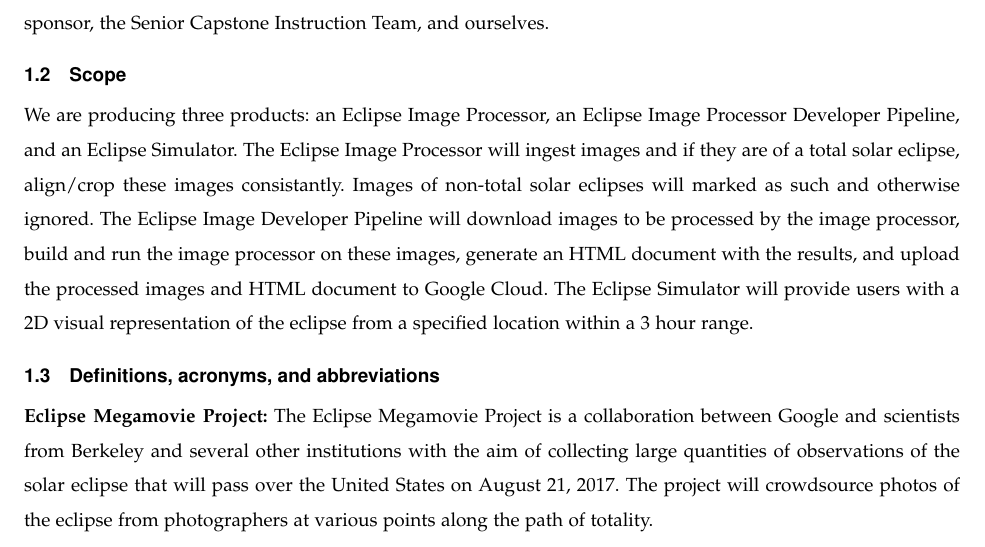
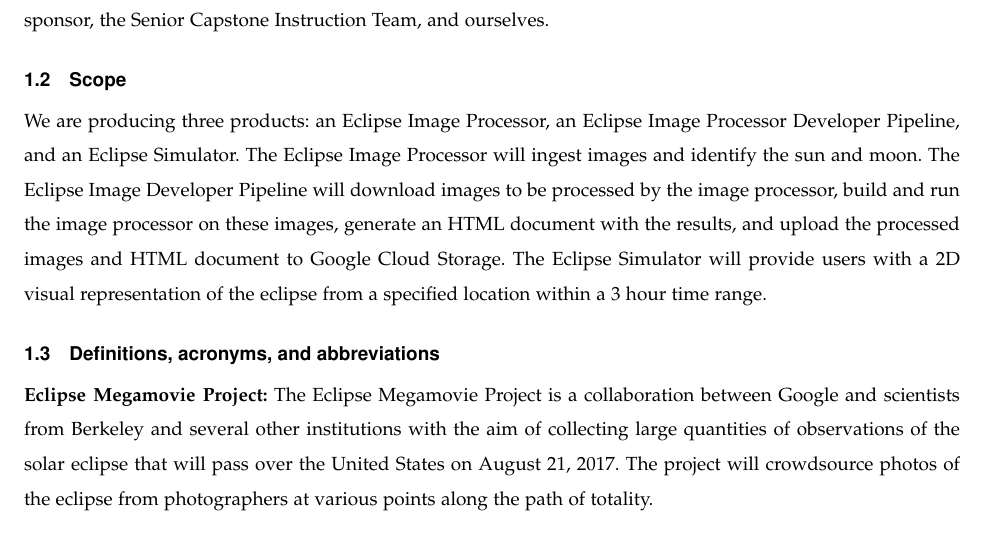
Before and after one commit to hardergeorge/SeniorCapstone, a LaTeX paper (Writeups/reqs/reqs.tex): part of page 3 of 10, cut so that both start at the same text. Compiled offline with pdfLaTeX; a missing font is replaced by an installed copy or a similar font; a LaTeX package or settings file that is missing is left out.

Commit message:
fine edit to scope section

```diff
--- a/Writeups/reqs/reqs.tex
+++ b/Writeups/reqs/reqs.tex
@@ -92,15 +92,14 @@
 \subsection{Scope}
 We are producing three products: an Eclipse Image Processor, an Eclipse
 Image Processor Developer Pipeline, and an Eclipse
-Simulator. The Eclipse Image Processor will ingest images and if
-they are of a total solar eclipse, align/crop these images consistantly.
-Images of non-total solar eclipses will marked as such and otherwise ignored.
+Simulator. The Eclipse Image Processor will ingest images and identify the sun
+and moon.
 The Eclipse Image Developer Pipeline
 will download images to be processed by the image processor, build and run the
 image processor on these images, generate an HTML document with the results,
-and upload the processed images and HTML document to Google Cloud. The Eclipse
+and upload the processed images and HTML document to Google Cloud Storage. The Eclipse
 Simulator will provide users with a 2D visual representation of the eclipse from a
-specified location within a 3 hour range.
+specified location within a 3 hour time range.
 
 \subsection{Definitions, acronyms, and abbreviations}
 
```
